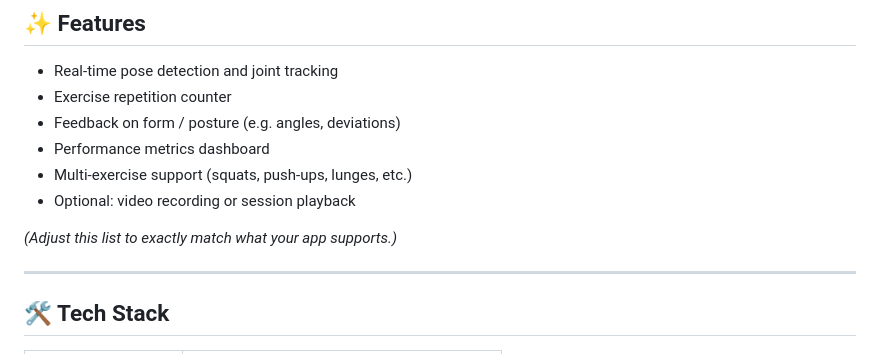
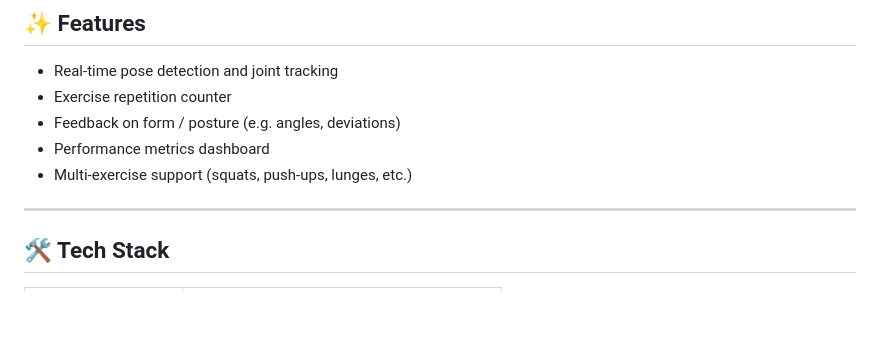
Before and after one commit to thesujith23/BodySync-AI---Intelligent-Pose-Detection-and-Fitness-Tracker, a Markdown page: README.md, the part around the change. Drawn GitHub-style; blank space fills up the shorter version.

Commit message:
Update feature list in README
Removed optional features from the README.

```diff
--- a/README.md
+++ b/README.md
@@ -31,9 +31,7 @@ An AI fitness assistant that uses pose estimation for real-time exercise trackin
 - Feedback on form / posture (e.g. angles, deviations)
 - Performance metrics dashboard
 - Multi-exercise support (squats, push-ups, lunges, etc.)
-- Optional: video recording or session playback
 
-*(Adjust this list to exactly match what your app supports.)*
 
 ---
 
```
